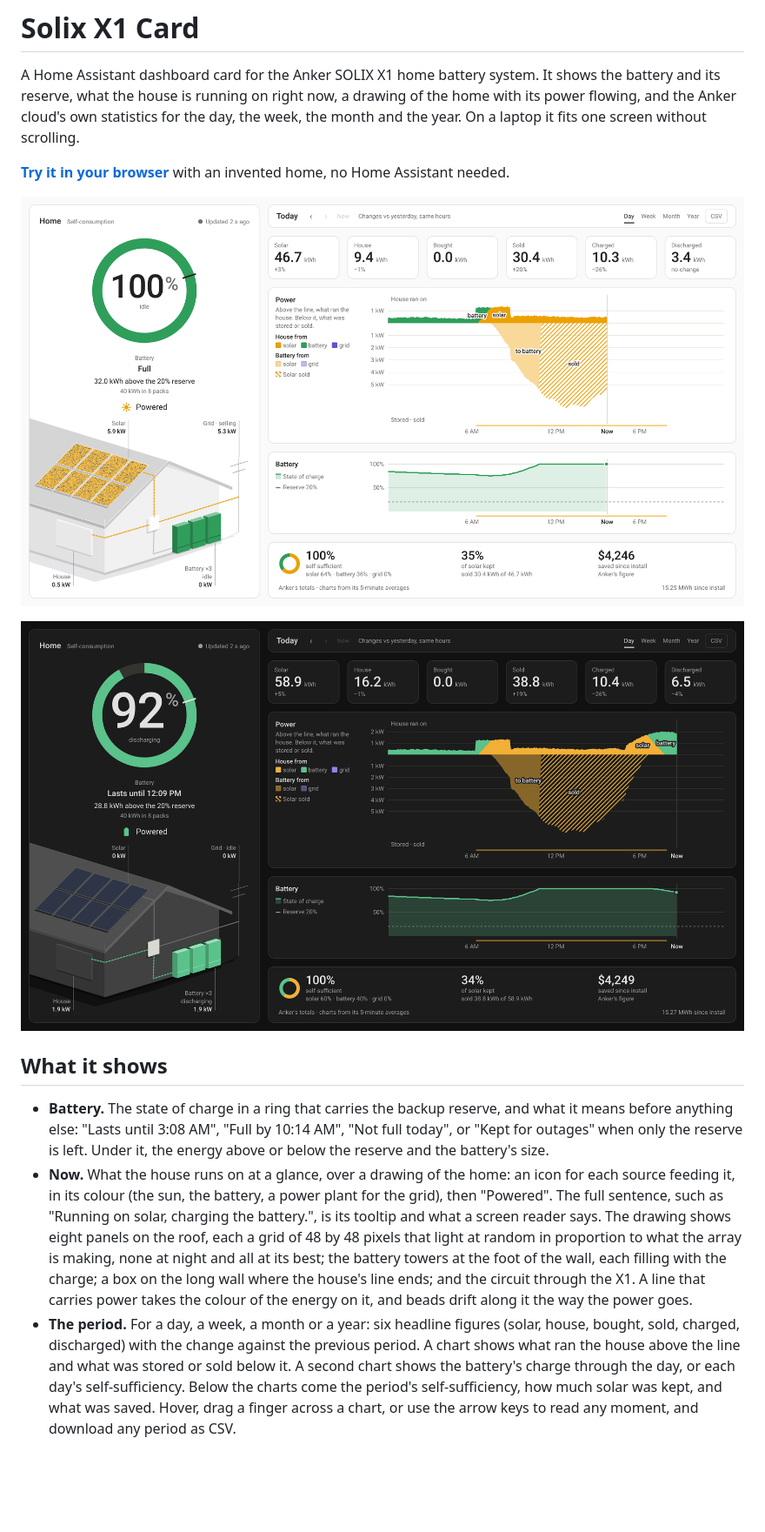
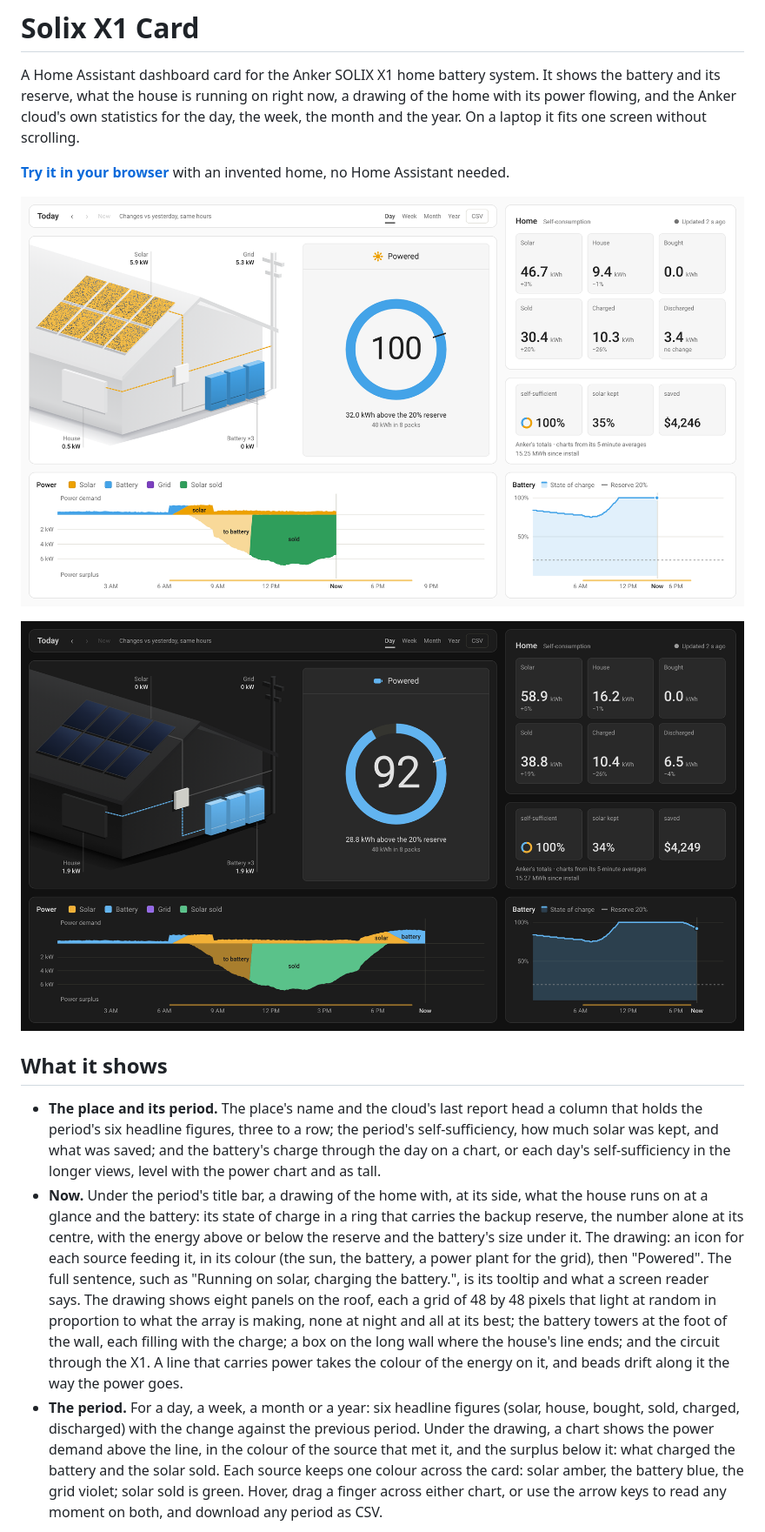
Before and after one commit to Treehouse-00/solix-x1-card, a Markdown page: README.md, the part around the change. Shown at 87% size. Drawn GitHub-style; pictures changed too: images/dark.png, images/light.png; blank space fills up the shorter version.

Commit message:
Solix X1 Card 1.0.22

```diff
--- a/README.md
+++ b/README.md
@@ -10,9 +10,9 @@ A Home Assistant dashboard card for the Anker SOLIX X1 home battery system. It s
 
 ## What it shows
 
-- **Battery.** The state of charge in a ring that carries the backup reserve, and what it means before anything else: "Lasts until 3:08 AM", "Full by 10:14 AM", "Not full today", or "Kept for outages" when only the reserve is left. Under it, the energy above or below the reserve and the battery's size.
-- **Now.** What the house runs on at a glance, over a drawing of the home: an icon for each source feeding it, in its colour (the sun, the battery, a power plant for the grid), then "Powered". The full sentence, such as "Running on solar, charging the battery.", is its tooltip and what a screen reader says. The drawing shows eight panels on the roof, each a grid of 48 by 48 pixels that light at random in proportion to what the array is making, none at night and all at its best; the battery towers at the foot of the wall, each filling with the charge; a box on the long wall where the house's line ends; and the circuit through the X1. A line that carries power takes the colour of the energy on it, and beads drift along it the way the power goes.
-- **The period.** For a day, a week, a month or a year: six headline figures (solar, house, bought, sold, charged, discharged) with the change against the previous period. A chart shows what ran the house above the line and what was stored or sold below it. A second chart shows the battery's charge through the day, or each day's self-sufficiency. Below the charts come the period's self-sufficiency, how much solar was kept, and what was saved. Hover, drag a finger across a chart, or use the arrow keys to read any moment, and download any period as CSV.
+- **The place and its period.** The place's name and the cloud's last report head a column that holds the period's six headline figures, three to a row; the period's self-sufficiency, how much solar was kept, and what was saved; and the battery's charge through the day on a chart, or each day's self-sufficiency in the longer views, level with the power chart and as tall.
+- **Now.** Under the period's title bar, a drawing of the home with, at its side, what the house runs on at a glance and the battery: its state of charge in a ring that carries the backup reserve, the number alone at its centre, with the energy above or below the reserve and the battery's size under it. The drawing: an icon for each source feeding it, in its colour (the sun, the battery, a power plant for the grid), then "Powered". The full sentence, such as "Running on solar, charging the battery.", is its tooltip and what a screen reader says. The drawing shows eight panels on the roof, each a grid of 48 by 48 pixels that light at random in proportion to what the array is making, none at night and all at its best; the battery towers at the foot of the wall, each filling with the charge; a box on the long wall where the house's line ends; and the circuit through the X1. A line that carries power takes the colour of the energy on it, and beads drift along it the way the power goes.
+- **The period.** For a day, a week, a month or a year: six headline figures (solar, house, bought, sold, charged, discharged) with the change against the previous period. Under the drawing, a chart shows the power demand above the line, in the colour of the source that met it, and the surplus below it: what charged the battery and the solar sold. Each source keeps one colour across the card: solar amber, the battery blue, the grid violet; solar sold is green. Hover, drag a finger across either chart, or use the arrow keys to read any moment on both, and download any period as CSV.
 
 ![A week, a month and a year](images/ranges.png)
 
```
Also changed, not shown: CHANGELOG.md (+15 -0 lines), images/ranges.png, 1 other file.
